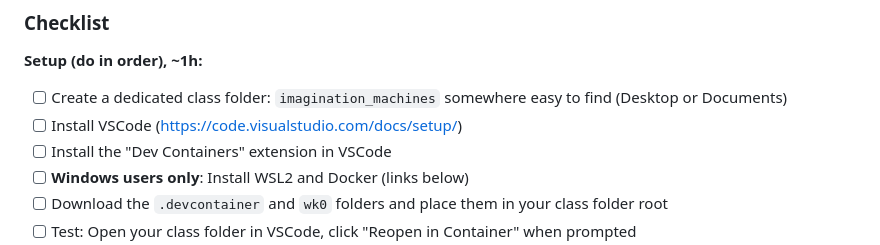
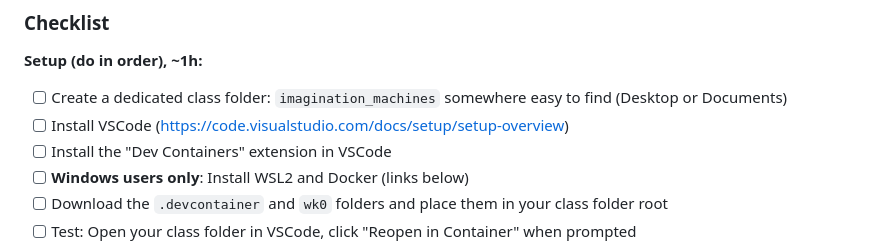
Before and after one commit to lennardong/imagination_machines, a Markdown page: wk0/readme.md, the part around the change. Drawn GitHub-style.

```diff
--- a/wk0/readme.md
+++ b/wk0/readme.md
@@ -10,7 +10,7 @@ You're about to reverse-engineer mysterious code and debug broken systems. Havin
 
 **Setup (do in order), ~1h:**
 - [ ] Create a dedicated class folder: `imagination_machines` somewhere easy to find (Desktop or Documents)
-- [ ] Install VSCode (https://code.visualstudio.com/docs/setup/)
+- [ ] Install VSCode (https://code.visualstudio.com/docs/setup/setup-overview)
 - [ ] Install the "Dev Containers" extension in VSCode
 - [ ] **Windows users only**: Install WSL2 and Docker (links below)
 - [ ] Download the `.devcontainer` and `wk0` folders and place them in your class folder root
```
